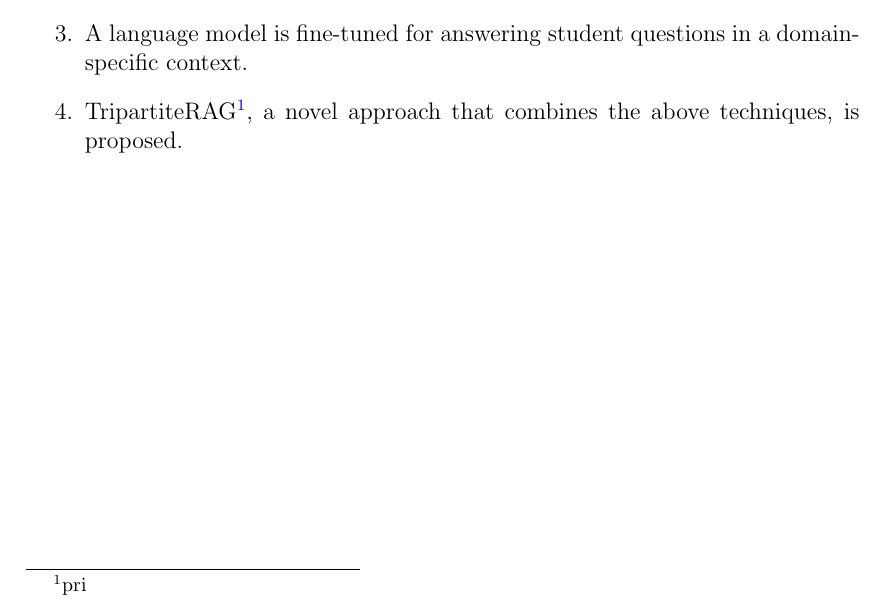
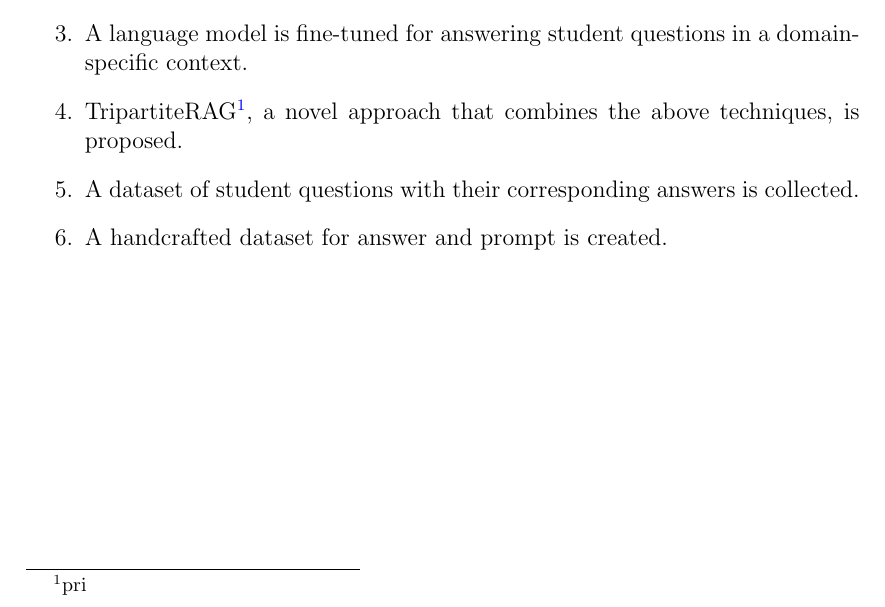
Before and after one commit to behroozbc/payan-naame, a LaTeX thesis (ketabche/main.tex, which reads ketabche/chapters/intro/sections/Contribution.tex): part of page 8 of 37, cut so that both start at the same text. Compiled offline with pdfLaTeX.

Commit message:
add fine tune datasets

```diff
--- a/ketabche/chapters/intro/sections/Contribution.tex
+++ b/ketabche/chapters/intro/sections/Contribution.tex
@@ -7,4 +7,6 @@ The main contributions of this thesis are as follows:
     \item Various embedding models are experimented with, and the impact of embedding dimensions on retrieval quality is analyzed.
     \item A language model is fine-tuned for answering student questions in a domain-specific context.
     \item TripartiteRAG\footnote{pri}, a novel approach that combines the above techniques, is proposed.
+    \item A dataset of student questions with their corresponding answers is collected.
+    \item A handcrafted dataset for answer and prompt is created.
 \end{enumerate}
```
